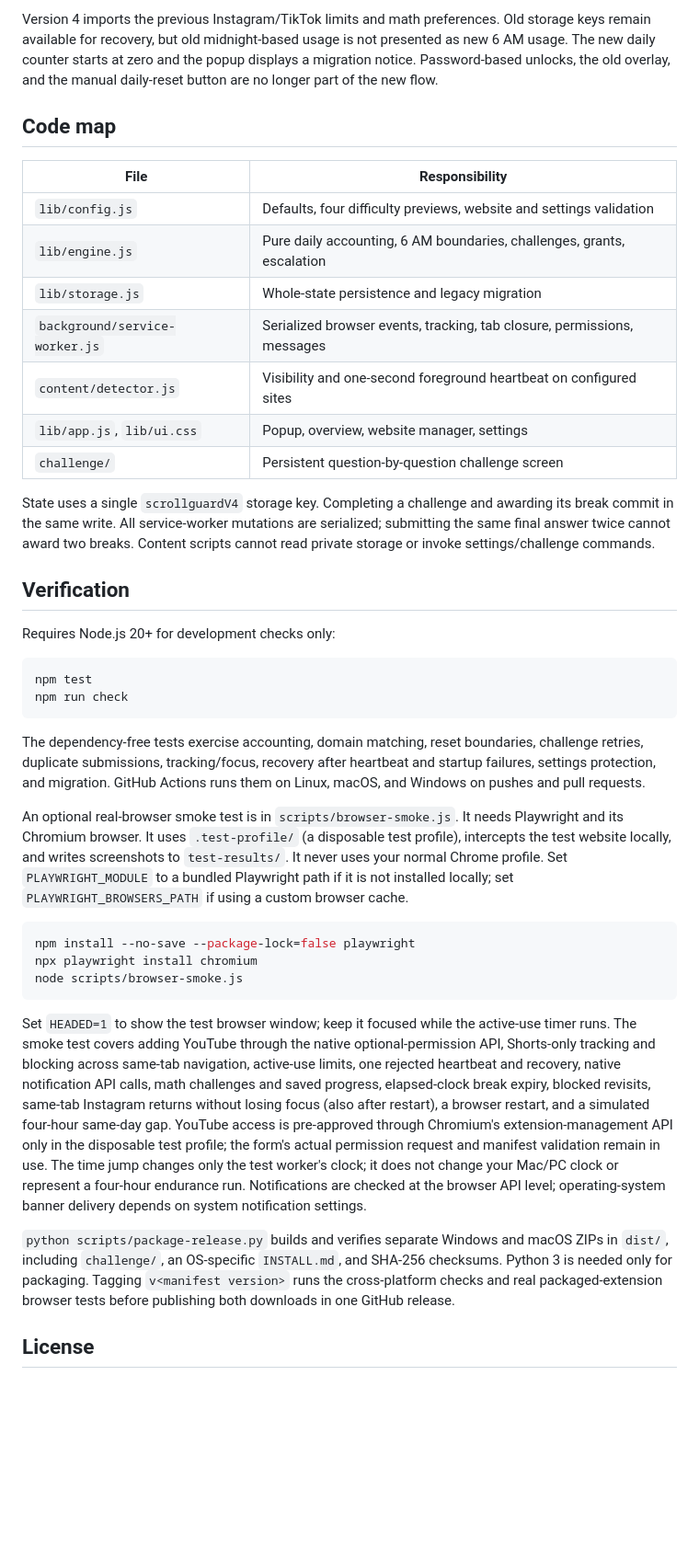
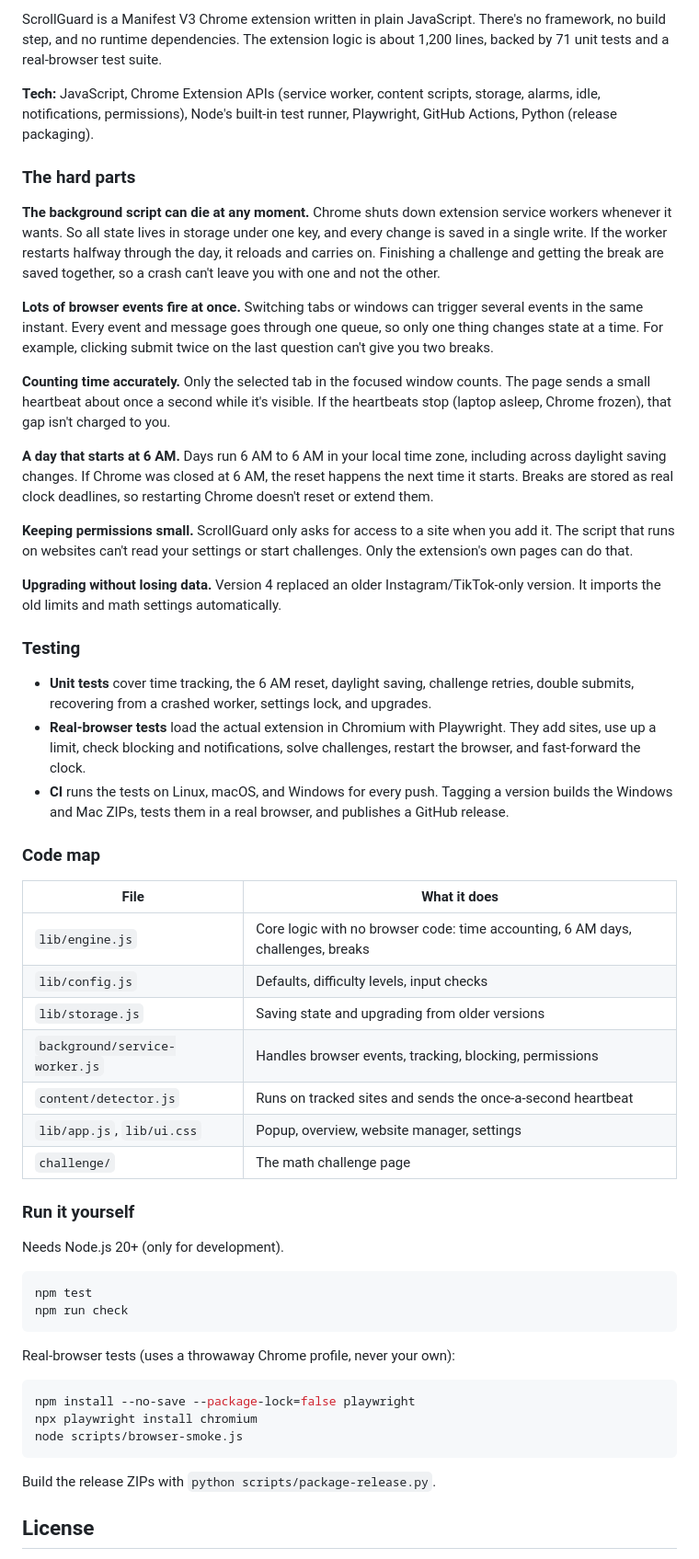
Before and after one commit to RayyanHai/ScrollGuard, a Markdown page: README.md, the part around one of its changes. Shown at 92% size. GitHub-like rendering; blank space fills up the shorter version.

````diff
--- a/README.md
+++ b/README.md
@@ -64,32 +74,50 @@ Everything stays in `chrome.storage.local`. There is no account or backend. The
 
-Version 4 imports the previous Instagram/TikTok limits and math preferences. Old storage keys remain available for recovery, but old midnight-based usage is not presented as new 6 AM usage. The new daily counter starts at zero and the popup displays a migration notice. Password-based unlocks, the old overlay, and the manual daily-reset button are no longer part of the new flow.
+ScrollGuard is a Manifest V3 Chrome extension written in plain JavaScript. There's no framework, no build step, and no runtime dependencies. The extension logic is about 1,200 lines, backed by 71 unit tests and a real-browser test suite.
 
-## Code map
+**Tech:** JavaScript, Chrome Extension APIs (service worker, content scripts, storage, alarms, idle, notifications, permissions), Node's built-in test runner, Playwright, GitHub Actions, Python (release packaging).
 
-| File | Responsibility |
+### The hard parts
+
+**The background script can die at any moment.** Chrome shuts down extension service workers whenever it wants. So all state lives in storage under one key, and every change is saved in a single write. If the worker restarts halfway through the day, it reloads and carries on. Finishing a challenge and getting the break are saved together, so a crash can't leave you with one and not the other.
+
+**Lots of browser events fire at once.** Switching tabs or windows can trigger several events in the same instant. Every event and message goes through one queue, so only one thing changes state at a time. For example, clicking submit twice on the last question can't give you two breaks.
+
+**Counting time accurately.** Only the selected tab in the focused window counts. The page sends a small heartbeat about once a second while it's visible. If the heartbeats stop (laptop asleep, Chrome frozen), that gap isn't charged to you.
+
+**A day that starts at 6 AM.** Days run 6 AM to 6 AM in your local time zone, including across daylight saving changes. If Chrome was closed at 6 AM, the reset happens the next time it starts. Breaks are stored as real clock deadlines, so restarting Chrome doesn't reset or extend them.
+
+**Keeping permissions small.** ScrollGuard only asks for access to a site when you add it. The script that runs on websites can't read your settings or start challenges. Only the extension's own pages can do that.
+
+**Upgrading without losing data.** Version 4 replaced an older Instagram/TikTok-only version. It imports the old limits and math settings automatically.
+
+### Testing
+
+- **Unit tests** cover time tracking, the 6 AM reset, daylight saving, challenge retries, double submits, recovering from a crashed worker, settings lock, and upgrades.
+- **Real-browser tests** load the actual extension in Chromium with Playwright. They add sites, use up a limit, check blocking and notifications, solve challenges, restart the browser, and fast-forward the clock.
+- **CI** runs the tests on Linux, macOS, and Windows for every push. Tagging a version builds the Windows and Mac ZIPs, tests them in a real browser, and publishes a GitHub release.
+
+### Code map
+
+| File | What it does |
 | --- | --- |
-| `lib/config.js` | Defaults, four difficulty previews, website and settings validation |
-| `lib/engine.js` | Pure daily accounting, 6 AM boundaries, challenges, grants, escalation |
-| `lib/storage.js` | Whole-state persistence and legacy migration |
-| `background/service-worker.js` | Serialized browser events, tracking, tab closure, permissions, messages |
-| `content/detector.js` | Visibility and one-second foreground heartbeat on configured sites |
+| `lib/engine.js` | Core logic with no browser code: time accounting, 6 AM days, challenges, breaks |
+| `lib/config.js` | Defaults, difficulty levels, input checks |
+| `lib/storage.js` | Saving state and upgrading from older versions |
+| `background/service-worker.js` | Handles browser events, tracking, blocking, permissions |
+| `content/detector.js` | Runs on tracked sites and sends the once-a-second heartbeat |
 | `lib/app.js`, `lib/ui.css` | Popup, overview, website manager, settings |
-| `challenge/` | Persistent question-by-question challenge screen |
+| `challenge/` | The math challenge page |
 
-State uses a single `scrollguardV4` storage key. Completing a challenge and awarding its break commit in the same write. All service-worker mutations are serialized; submitting the same final answer twice cannot award two breaks. Content scripts cannot read private storage or invoke settings/challenge commands.
+### Run it yourself
 
-## Verification
-
-Requires Node.js 20+ for development checks only:
+Needs Node.js 20+ (only for development).
 
 ```sh
 npm test
 npm run check
 ```
 
-The dependency-free tests exercise accounting, domain matching, reset boundaries, challenge retries, duplicate submissions, tracking/focus, recovery after heartbeat and startup failures, settings protection, and migration. GitHub Actions runs them on Linux, macOS, and Windows on pushes and pull requests.
-
-An optional real-browser smoke test is in `scripts/browser-smoke.js`. It needs Playwright and its Chromium browser. It uses `.test-profile/` (a disposable test profile), intercepts the test website locally, and writes screenshots to `test-results/`. It never uses your normal Chrome profile. Set `PLAYWRIGHT_MODULE` to a bundled Playwright path if it is not installed locally; set `PLAYWRIGHT_BROWSERS_PATH` if using a custom browser cache.
+Real-browser tests (uses a throwaway Chrome profile, never your own):
 
 ```sh
 npm install --no-save --package-lock=false playwright
@@ -97,9 +125,7 @@ npx playwright install chromium
 node scripts/browser-smoke.js
 ```
 
-Set `HEADED=1` to show the test browser window; keep it focused while the active-use timer runs. The smoke test covers adding YouTube through the native optional-permission API, Shorts-only tracking and blocking across same-tab navigation, active-use limits, one rejected heartbeat and recovery, native notification API calls, math challenges and saved progress, elapsed-clock break expiry, blocked revisits, same-tab Instagram returns without losing focus (also after restart), a browser restart, and a simulated four-hour same-day gap. YouTube access is pre-approved through Chromium's extension-management API only in the disposable test profile; the form's actual permission request and manifest validation remain in use. The time jump changes only the test worker's clock; it does not change your Mac/PC clock or represent a four-hour endurance run. Notifications are checked at the browser API level; operating-system banner delivery depends on system notification settings.
-
-`python scripts/package-release.py` builds and verifies separate Windows and macOS ZIPs in `dist/`, including `challenge/`, an OS-specific `INSTALL.md`, and SHA-256 checksums. Python 3 is needed only for packaging. Tagging `v<manifest version>` runs the cross-platform checks and real packaged-extension browser tests before publishing both downloads in one GitHub release.
+Build the release ZIPs with `python scripts/package-release.py`.
 
 ## License
 
````
Also changed, not shown: other parts of README.md (+53 -43 lines), docs/screenshots/add-website.png (added), docs/screenshots/challenge.png (added), docs/screenshots/overview.png (added), docs/screenshots/popup.png (added), docs/screenshots/settings.png (added).
